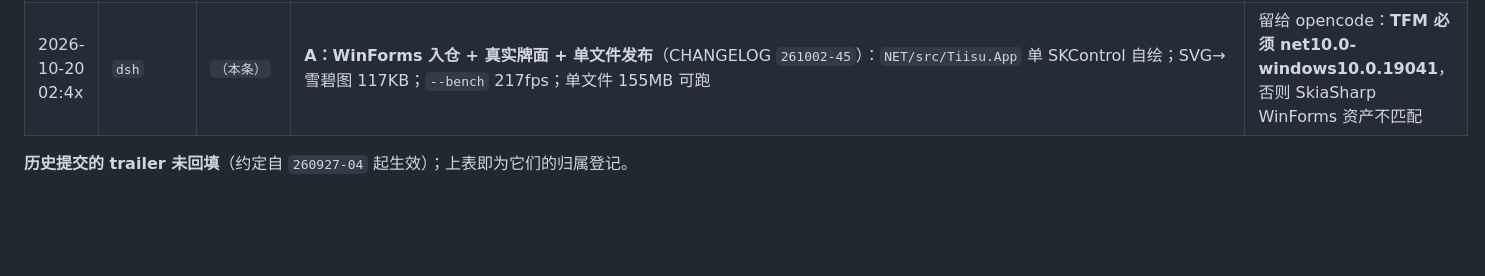
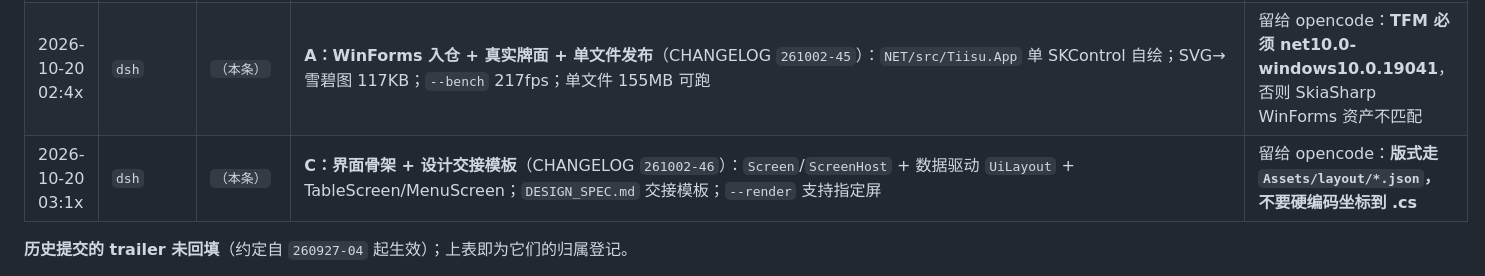
Before and after one commit to Pub-Polaris/Tiisu-Mahjong-main, a Markdown page: AGCOMMIT_CHAIN.MD, the part around one of its changes. Rendered like a GitHub page; blank space fills up the shorter version.

```diff
--- a/AGCOMMIT_CHAIN.MD
+++ b/AGCOMMIT_CHAIN.MD
@@ -137,5 +137,6 @@
 | 2026-10-20 01:5x | `dsh` | `（本条）` | **M2b AI 决策 + M3 C# API/日志 JSONL**（CHANGELOG `261002-42/43`）：决策语料 4796 条 0 差异；`Tiisu.Api` 镜像全部端点，API 对等 **22/22**；日志落 JSONL **零 CJK**，汉字只在 `logRender.js`；旧日志已删不迁移 | 留给 opencode：**日志存储不含汉字是硬要求**，显示层才生成中文 |
 | 2026-10-20 02:1x | `dsh` | `（本条）` | **M2c 引擎自走完成**（CHANGELOG `261002-44`）：种子随机源/洗牌/发牌/自走驱动 1280 行；加法定庄与切牌照 `engine.js`；**200 场自走全通**、12,242 个逐步不变量全过、同种子哈希一致；Engine 测试 18→32 | 留给 opencode：**抢杠与推牌流局在自走里未触发**，属已知范围外 |
 | 2026-10-20 02:4x | `dsh` | `（本条）` | **A：WinForms 入仓 + 真实牌面 + 单文件发布**（CHANGELOG `261002-45`）：`NET/src/Tiisu.App` 单 SKControl 自绘；SVG→雪碧图 117KB；`--bench` 217fps；单文件 155MB 可跑 | 留给 opencode：**TFM 必须 net10.0-windows10.0.19041**，否则 SkiaSharp WinForms 资产不匹配 |
+| 2026-10-20 03:1x | `dsh` | `（本条）` | **C：界面骨架 + 设计交接模板**（CHANGELOG `261002-46`）：`Screen`/`ScreenHost` + 数据驱动 `UiLayout` + TableScreen/MenuScreen；`DESIGN_SPEC.md` 交接模板；`--render` 支持指定屏 | 留给 opencode：**版式走 `Assets/layout/*.json`，不要硬编码坐标到 .cs** |
 **历史提交的 trailer 未回填**（约定自 `260927-04` 起生效）；上表即为它们的归属登记。
 
```
Also changed, not shown: other parts of AGCOMMIT_CHAIN.MD (+1 -1 lines), AGENTS.md (+1 -1 lines), docs/OpencodeAgent_老Agent想说的话/CHANGELOG.md (+37 -0 lines).
